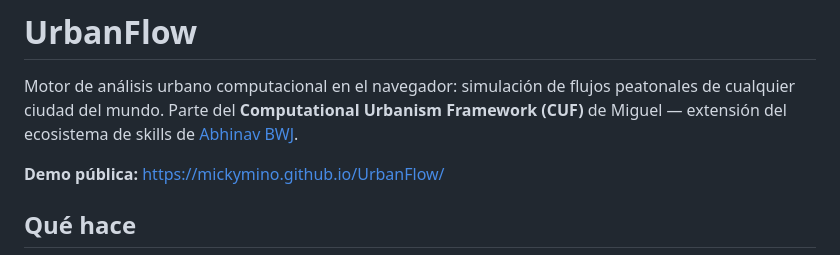
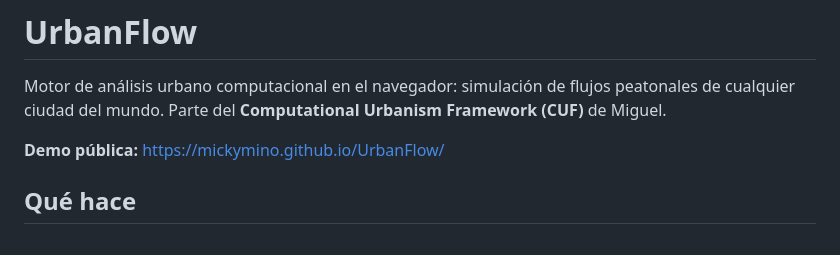
Before and after one commit to mickymino/UrbanFlow, a Markdown page: README.md, the part around the change. Drawn GitHub-style.

Commit message:
Retira la mencion a un ecosistema de skills externo en el README
UrbanFlow no contiene codigo, datos ni contenido de terceros: la frase era la
unica mencion en todo el repositorio y podia leerse como una afiliacion o un
respaldo que no existe. El proyecto queda presentado como parte del
Computational Urbanism Framework de Miguel, que es lo exacto.

Co-Authored-By: Claude Opus 4.8 <noreply@anthropic.com>

```diff
--- a/README.md
+++ b/README.md
@@ -2,8 +2,7 @@
 
 Motor de análisis urbano computacional en el navegador: simulación de flujos
 peatonales de cualquier ciudad del mundo. Parte del **Computational Urbanism
-Framework (CUF)** de Miguel — extensión del ecosistema de skills de
-[Abhinav BWJ](https://github.com/Amanbh997).
+Framework (CUF)** de Miguel.
 
 **Demo pública:** https://mickymino.github.io/UrbanFlow/
 
```
